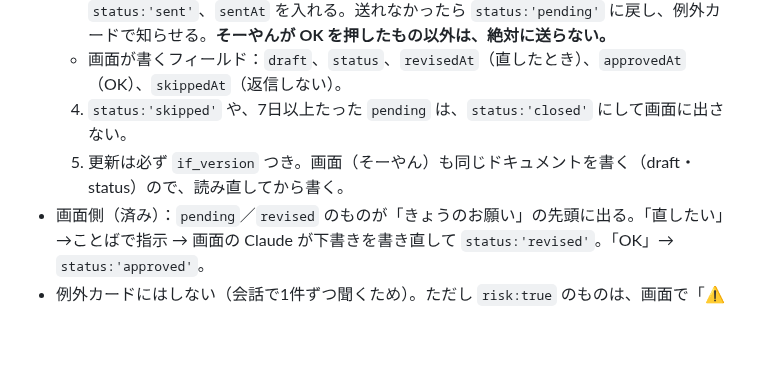
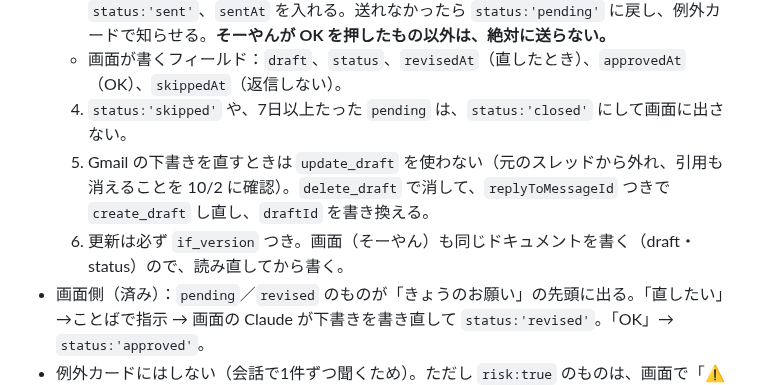
Before and after one commit to Soyan3355-ui/my-context, a Markdown page: chiikawa-village/RUNBOOK.md, the part around the change. GitHub-like rendering; blank space fills up the shorter version.

Commit message:
RUNBOOK: 下書きの直し方（update_draft は使わず作り直す）
Co-Authored-By: Claude Sonnet 5.5 <noreply@anthropic.com>
Claude-Session: https://claude.ai/code/session_01BBqMqxsuUYKqurFPZjMSFC

```diff
--- a/chiikawa-village/RUNBOOK.md
+++ b/chiikawa-village/RUNBOOK.md
@@ -527,7 +527,8 @@ Agent ツールで general-purpose のサブエージェントを起動し、次
   3. 送るのは `status:'approved'` のものだけ（`approvedAt` が入っている）。`status:'revised'`（直したあと、まだOKされていない）や `pending` は**送らない**。`approved` のうち `revisedAt` があるものは、直した本文が `draft` に入っているので、先に `draft` の本文で Gmail の下書きを更新（update_draft）してから送る。送れたら `status:'sent'`、`sentAt` を入れる。送れなかったら `status:'pending'` に戻し、例外カードで知らせる。**そーやんが OK を押したもの以外は、絶対に送らない。**
   - 画面が書くフィールド：`draft`、`status`、`revisedAt`（直したとき）、`approvedAt`（OK）、`skippedAt`（返信しない）。
   4. `status:'skipped'` や、7日以上たった `pending` は、`status:'closed'` にして画面に出さない。
-  5. 更新は必ず `if_version` つき。画面（そーやん）も同じドキュメントを書く（draft・status）ので、読み直してから書く。
+  5. Gmail の下書きを直すときは `update_draft` を使わない（元のスレッドから外れ、引用も消えることを 10/2 に確認）。`delete_draft` で消して、`replyToMessageId` つきで `create_draft` し直し、`draftId` を書き換える。
+  6. 更新は必ず `if_version` つき。画面（そーやん）も同じドキュメントを書く（draft・status）ので、読み直してから書く。
 - 画面側（済み）：`pending`／`revised` のものが「きょうのお願い」の先頭に出る。「直したい」→ことばで指示 → 画面の Claude が下書きを書き直して `status:'revised'`。「OK」→ `status:'approved'`。
 - 例外カードにはしない（会話で1件ずつ聞くため）。ただし `risk:true` のものは、画面で「⚠️ お金や約束のことが入っています」と出る。
 
```
